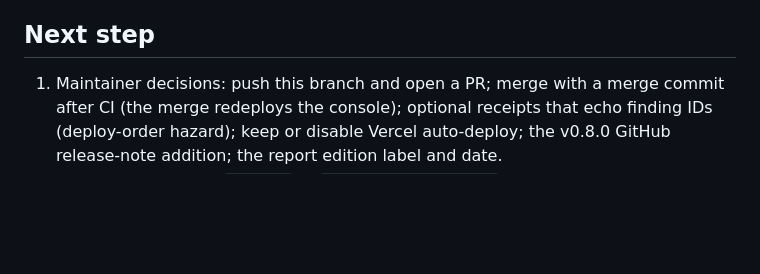
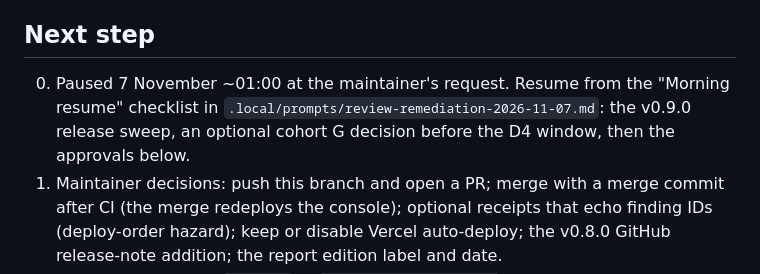
Before and after one commit to iarjunganesh/bastion, a Markdown page: HANDOFF.md, the part around the change. Drawn GitHub-style; blank space fills up the shorter version.

Commit message:
Record the overnight pause and the morning resume point

```diff
--- a/HANDOFF.md
+++ b/HANDOFF.md
@@ -40,6 +40,9 @@ Read [AGENTS.md](AGENTS.md), this file, the [report plan](docs/research/report-p
 
 ## Next step
 
+0. Paused 7 November ~01:00 at the maintainer's request. Resume from the
+   "Morning resume" checklist in `.local/prompts/review-remediation-2026-11-07.md`: the v0.9.0
+   release sweep, an optional cohort G decision before the D4 window, then the approvals below.
 1. Maintainer decisions: push this branch and open a PR; merge with a merge commit after CI
    (the merge redeploys the console); optional receipts that echo finding IDs (deploy-order
    hazard); keep or disable Vercel auto-deploy; the v0.8.0 GitHub release-note addition; the
```
